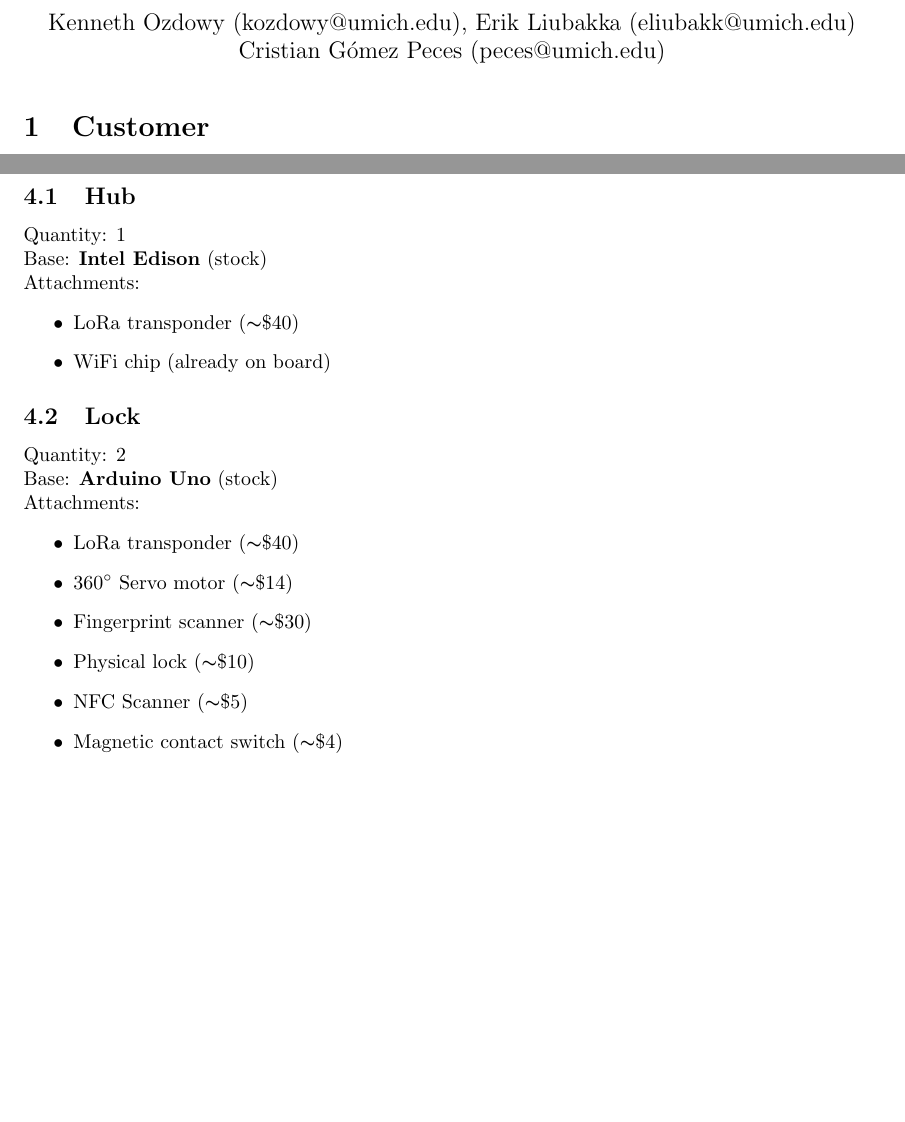
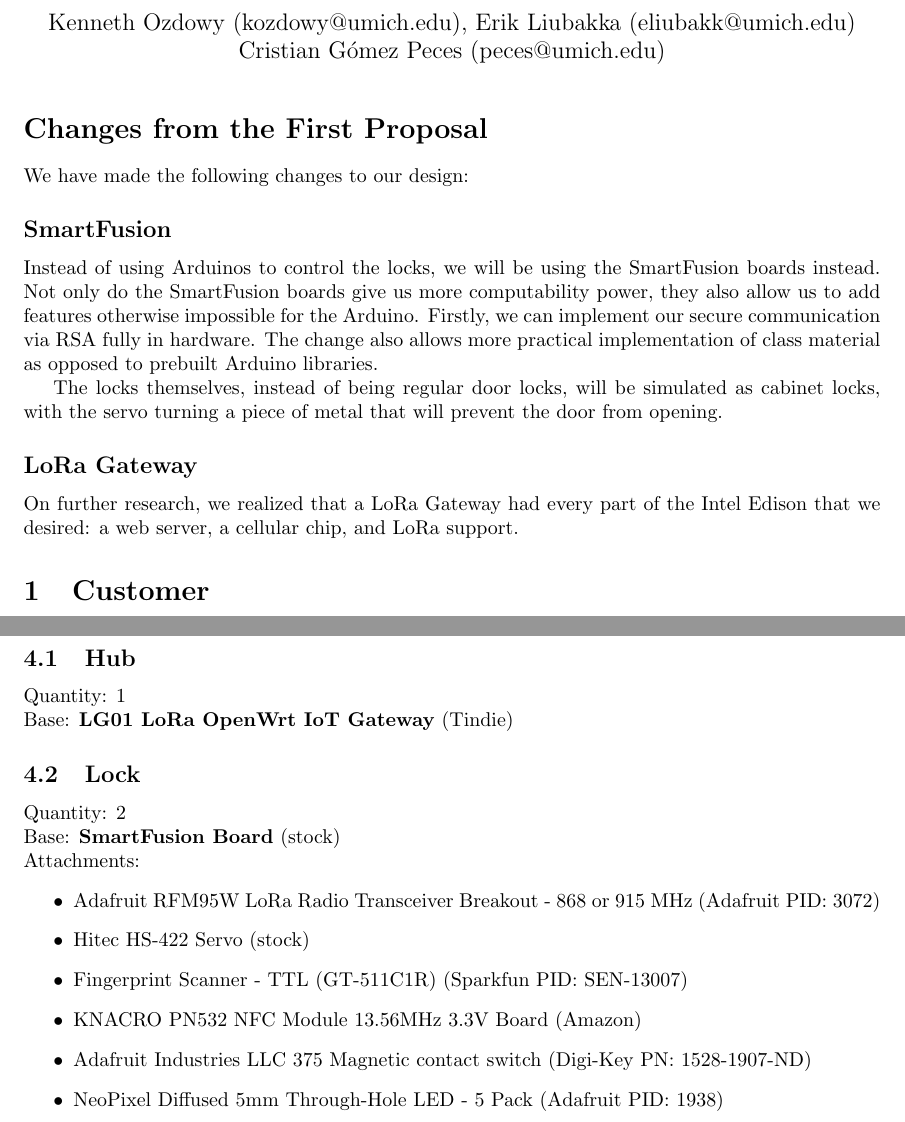
Before and after one commit to kozdowy/locknet373, a LaTeX document (proposal/group_proposal.tex): two parts of pages 1 and 4 of 4 before the commit and two parts of pages 1 and 4 of 5 after it, joined at a grey line, cut so that both start at the same text, the shorter picture padded with empty space. Compiled offline with pdfLaTeX.

Commit message:
Added part numbers, changed parts used

```diff
--- a/proposal/group_proposal.tex
+++ b/proposal/group_proposal.tex
@@ -17,6 +17,28 @@
 \begin{document}
 
 \maketitle
+
+\section*{Changes from the First Proposal}
+
+We have made the following changes to our design:
+
+\subsection*{SmartFusion}
+
+Instead of using Arduinos to control the locks, we will be using the SmartFusion
+boards instead. Not only do the SmartFusion boards give us more computability
+power, they also allow us to add features otherwise impossible for the Arduino.
+Firstly, we can implement our secure communication via RSA fully in hardware.
+The change also allows more practical implementation of class material as opposed to
+prebuilt Arduino libraries.
+
+The locks themselves, instead of being regular door locks, will be simulated as
+cabinet locks, with the servo turning a piece of metal that will prevent the
+door from opening.
+
+\subsection*{LoRa Gateway}
+
+On further research, we realized that a LoRa Gateway had every part of the Intel
+Edison that we desired: a web server, a cellular chip, and LoRa support.
 
 \section{Customer}
 Our target market is people in communal living spaces such as houses or shared
@@ -80,17 +109,7 @@
 Quantity: 1
 
 \noindent
-Base: \textbf{Intel Edison} (stock)
-
-\noindent
-Attachments:
-\begin{itemize}
-
-  \item LoRa transponder ($\thicksim$\$40)
-
-  \item WiFi chip (already on board)
-
-\end{itemize}
+Base: \textbf{LG01 LoRa OpenWrt IoT Gateway} (Tindie)
 
 \subsection{Lock}
 
@@ -98,18 +117,18 @@
 Quantity: 2
 
 \noindent
-Base: \textbf{Arduino Uno} (stock)
+Base: \textbf{SmartFusion Board} (stock)
 
 \noindent
 Attachments:
 \begin{itemize}
-  \item LoRa transponder ($\thicksim$\$40)
-  \item $360\degree$ Servo motor ($\thicksim$\$14)
-  \item Fingerprint scanner ($\thicksim$\$30)
-  \item Physical lock ($\thicksim$\$10)
-  \item NFC Scanner ($\thicksim$\$5)
-  \item Magnetic contact switch ($\thicksim$\$4)
-    %light sensor + LED?
+  \item Adafruit RFM95W LoRa Radio Transceiver Breakout - 868 or 915 MHz
+    (Adafruit PID: 3072)
+  \item Hitec HS-422 Servo (stock)
+  \item Fingerprint Scanner - TTL (GT-511C1R) (Sparkfun PID: SEN-13007)
+  \item KNACRO PN532 NFC Module 13.56MHz 3.3V Board (Amazon)
+  \item Adafruit Industries LLC 375 Magnetic contact switch (Digi-Key PN: 1528-1907-ND)
+  \item NeoPixel Diffused 5mm Through-Hole LED - 5 Pack (Adafruit PID: 1938)
 \end{itemize}
 
 \section{Potential Components}
```
Also changed, not shown: proposal/group_proposal.pdf, proposal/group_proposal.tex (23 more changed lines).
